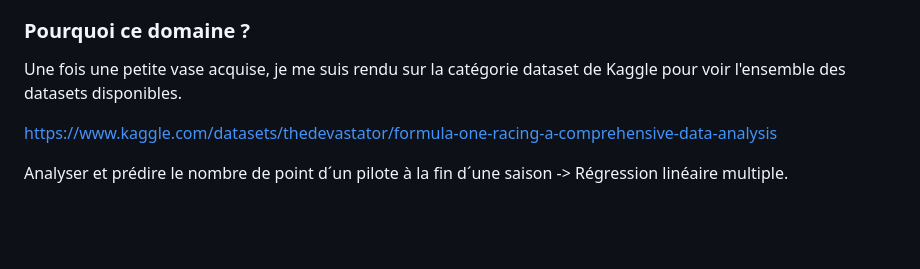
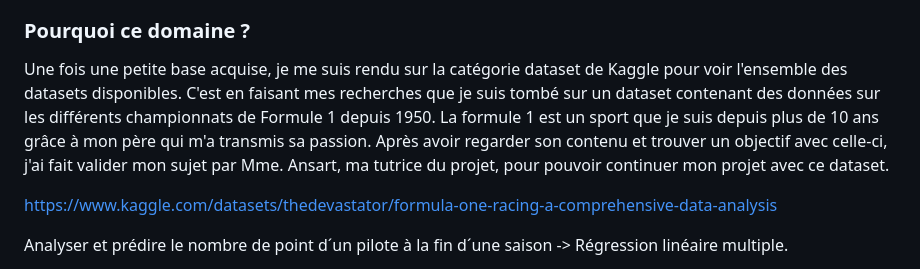
Before and after one commit to benjamin-milhet/F1_Machine_Learning, a Markdown page: README.md, the part around the change. Rendered like a GitHub page; blank space fills up the shorter version.

```diff
--- a/README.md
+++ b/README.md
@@ -79,7 +79,7 @@ Pour ce projet, je devais choisir suje, un domaine sur lequel je devais utiliser
 
 ### Pourquoi ce domaine ?
 
-Une fois une petite vase acquise, je me suis rendu sur la catégorie dataset de Kaggle pour voir l'ensemble des datasets disponibles.
+Une fois une petite base acquise, je me suis rendu sur la catégorie dataset de Kaggle pour voir l'ensemble des datasets disponibles. C'est en faisant mes recherches que je suis tombé sur un dataset contenant des données sur les différents championnats de Formule 1 depuis 1950. La formule 1 est un sport que je suis depuis plus de 10 ans grâce à mon père qui m'a transmis sa passion. Après avoir regarder son contenu et trouver un objectif avec celle-ci, j'ai fait valider mon sujet par Mme. Ansart, ma tutrice du projet, pour pouvoir continuer mon projet avec ce dataset.
 
 https://www.kaggle.com/datasets/thedevastator/formula-one-racing-a-comprehensive-data-analysis
 
```
